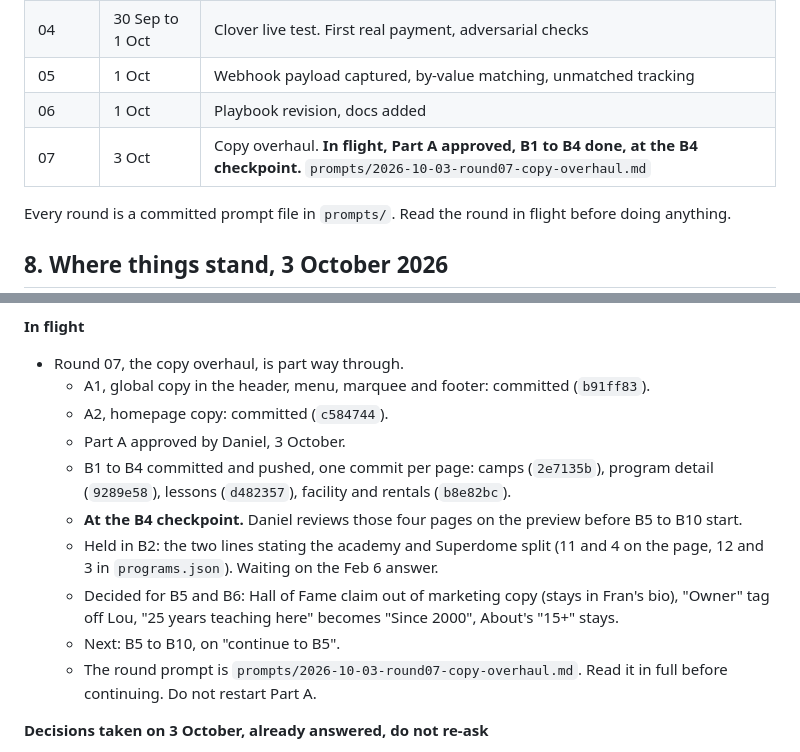
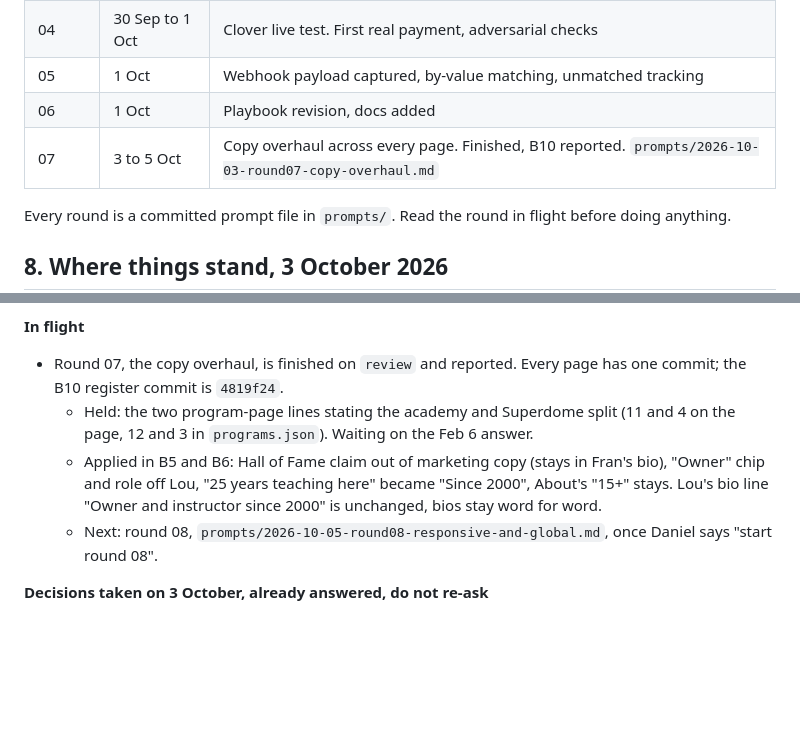
Before and after one commit to Dgreentime-design/dichiarobaseball.com, a Markdown page: docs/build-thread-briefing.md, 2 parts joined by grey strips. Drawn GitHub-style; blank space fills up the shorter version.

Commit message:
Update the build briefing: round 07 finished
Co-Authored-By: Claude Opus 5.5 <noreply@anthropic.com>

```diff
--- a/docs/build-thread-briefing.md
+++ b/docs/build-thread-briefing.md
@@ -166,7 +166,7 @@ test registrations stay out of the handover table (`Registrations`).
 | 04 | 30 Sep to 1 Oct | Clover live test. First real payment, adversarial checks |
 | 05 | 1 Oct | Webhook payload captured, by-value matching, unmatched tracking |
 | 06 | 1 Oct | Playbook revision, docs added |
-| 07 | 3 Oct | Copy overhaul. **In flight, Part A approved, B1 to B4 done, at the B4 checkpoint.** `prompts/2026-10-03-round07-copy-overhaul.md` |
+| 07 | 3 to 5 Oct | Copy overhaul across every page. Finished, B10 reported. `prompts/2026-10-03-round07-copy-overhaul.md` |
 
 Every round is a committed prompt file in `prompts/`. Read the round in flight
 before doing anything.
@@ -186,25 +186,17 @@ before doing anything.
 
 **In flight**
 
-- Round 07, the copy overhaul, is part way through.
-  - A1, global copy in the header, menu, marquee and footer: committed
-    (`b91ff83`).
-  - A2, homepage copy: committed (`c584744`).
-  - Part A approved by Daniel, 3 October.
-  - B1 to B4 committed and pushed, one commit per page: camps (`2e7135b`),
-    program detail (`9289e58`), lessons (`d482357`), facility and rentals
-    (`b8e82bc`).
-  - **At the B4 checkpoint.** Daniel reviews those four pages on the preview
-    before B5 to B10 start.
-  - Held in B2: the two lines stating the academy and Superdome split
-    (11 and 4 on the page, 12 and 3 in `programs.json`). Waiting on the
-    Feb 6 answer.
-  - Decided for B5 and B6: Hall of Fame claim out of marketing copy (stays in
-    Fran's bio), "Owner" tag off Lou, "25 years teaching here" becomes
-    "Since 2000", About's "15+" stays.
-  - Next: B5 to B10, on "continue to B5".
-  - The round prompt is `prompts/2026-10-03-round07-copy-overhaul.md`. Read it
-    in full before continuing. Do not restart Part A.
+- Round 07, the copy overhaul, is finished on `review` and reported. Every
+  page has one commit; the B10 register commit is `4819f24`.
+  - Held: the two program-page lines stating the academy and Superdome split
+    (11 and 4 on the page, 12 and 3 in `programs.json`). Waiting on the Feb 6
+    answer.
+  - Applied in B5 and B6: Hall of Fame claim out of marketing copy (stays in
+    Fran's bio), "Owner" chip and role off Lou, "25 years teaching here"
+    became "Since 2000", About's "15+" stays. Lou's bio line "Owner and
+    instructor since 2000" is unchanged, bios stay word for word.
+  - Next: round 08, `prompts/2026-10-05-round08-responsive-and-global.md`,
+    once Daniel says "start round 08".
 
 **Decisions taken on 3 October, already answered, do not re-ask**
 
```
